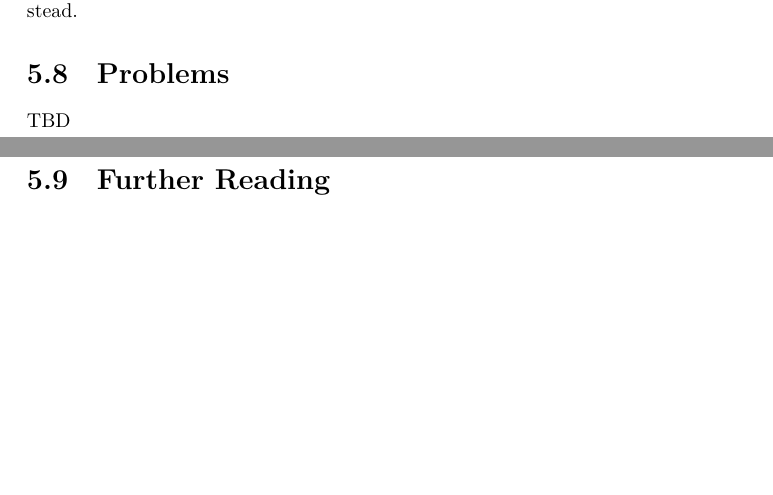
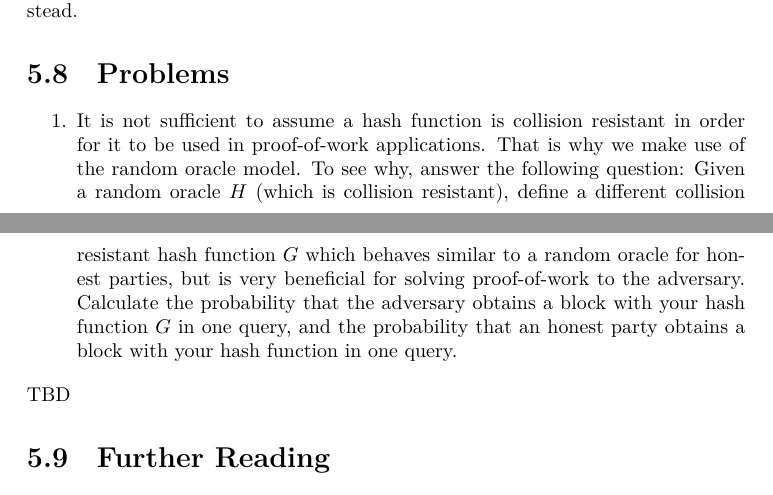
Before and after one commit to dionyziz/blockchain-book, a LaTeX thesis (blockchain-foundations.tex, which reads 05-chain.tex): two parts of pages 76 and 77 of 161, joined at a grey line, cut so that both start at the same text, the shorter picture padded with empty space. Compiled offline with XeLaTeX.

Commit message:
Add the PoW-unsuitable hash function problem

```diff
--- a/05-chain.tex
+++ b/05-chain.tex
@@ -625,6 +625,17 @@ become confirmed in its stead.
 
 \section{Problems}
 
+\begin{enumerate}
+  \item It is not sufficient to assume a hash function is collision resistant in order
+  for it to be used in proof-of-work applications. That is why we make use of
+  the random oracle model. To see why, answer the following question:
+  Given a random oracle $H$ (which is collision resistant), define a different
+  collision resistant hash function $G$ which behaves similar to a random oracle
+  for honest parties, but is very beneficial for solving proof-of-work
+  to the adversary. Calculate the probability that the adversary obtains a
+  block with your hash function $G$ in one query, and the probability that
+  an honest party obtains a block with your hash function in one query.
+\end{enumerate}
 TBD
 
 \section{Further Reading}
```
